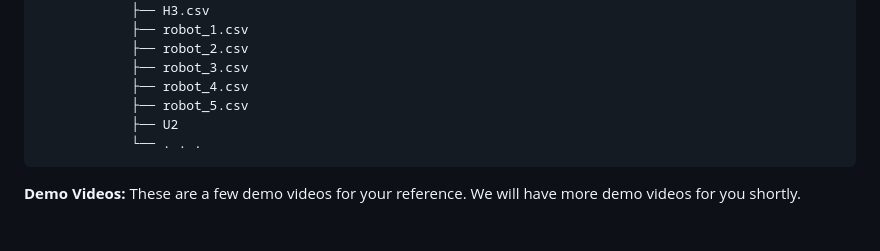
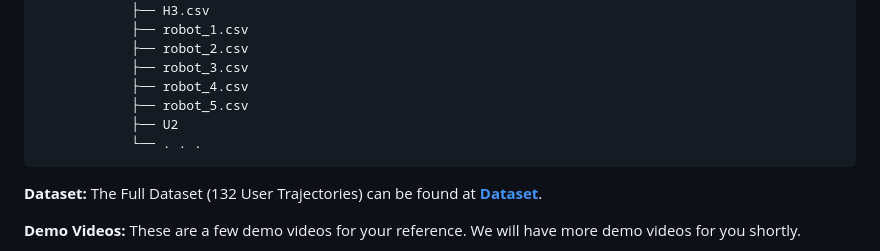
Before and after one commit to haileyrreed/ARBot, a Markdown page: README.md, the part around the change. GitHub-like rendering; blank space fills up the shorter version.

Commit message:
Update README with the Dataset

````diff
--- a/README.md
+++ b/README.md
@@ -84,6 +84,8 @@ ARBot
             ├── U2
             └── . . .
 ```
+**Dataset:** The Full Dataset (132 User Trajectories) can be found at [**Dataset**](https://drive.google.com/drive/folders/1G7c1eUC-Iz520lqaE077X5Flvq8blLnZ).
+
 **Demo Videos:** These are a few demo videos for your reference. We will have more demo videos for you shortly.
 1. [**CV+IMU Interface**](https://drive.google.com/file/d/1VjITGwzkQLmal4xdXsaT_iV-3kNjdCD8/view?usp=drive_link)
 2. [**CV+IMU Demo**](https://drive.google.com/file/d/1Z5jzTr8tb5N-JOF8WMgJOlCP0_4tsF_e/view?usp=drive_link)
````
